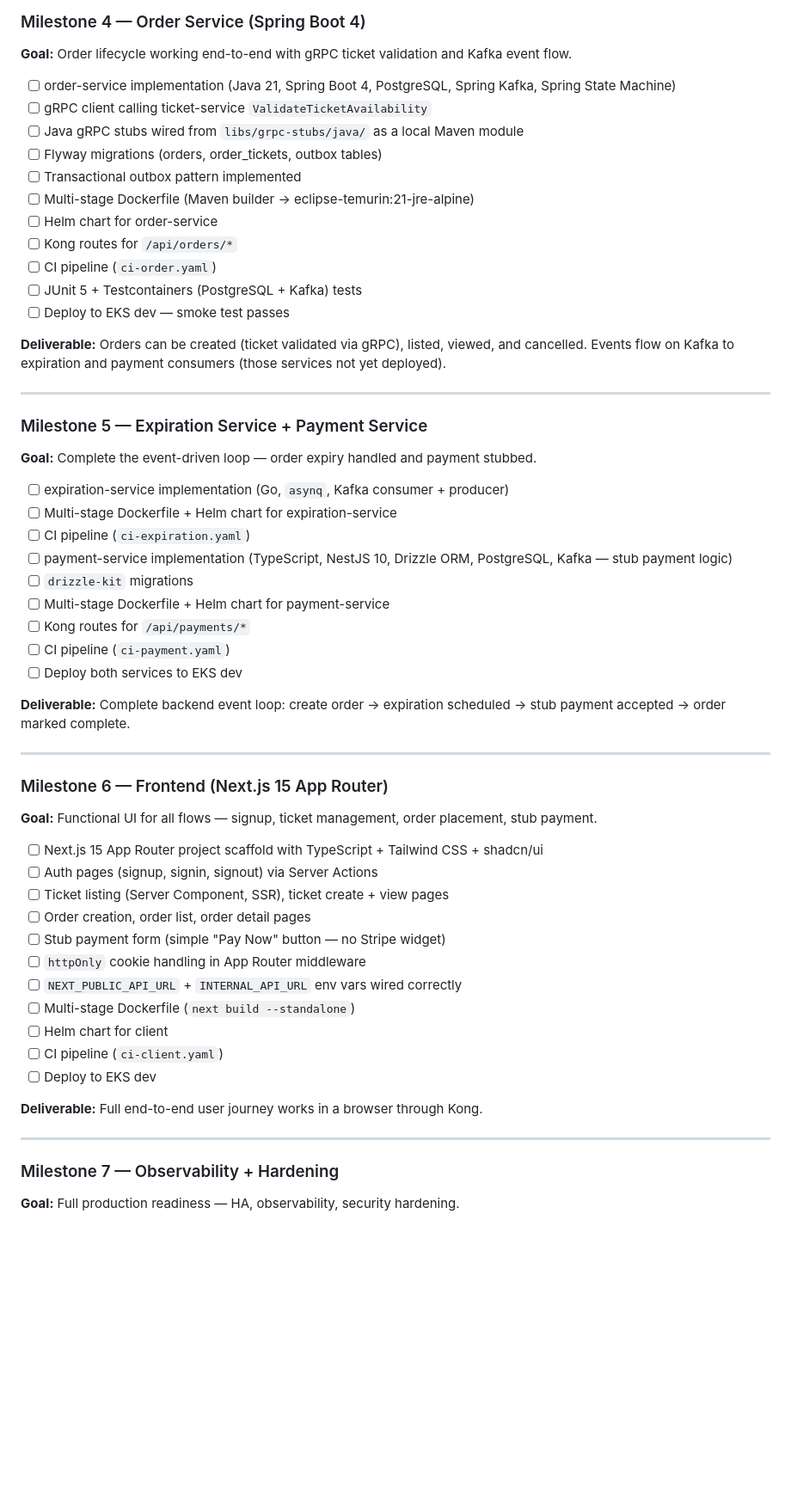
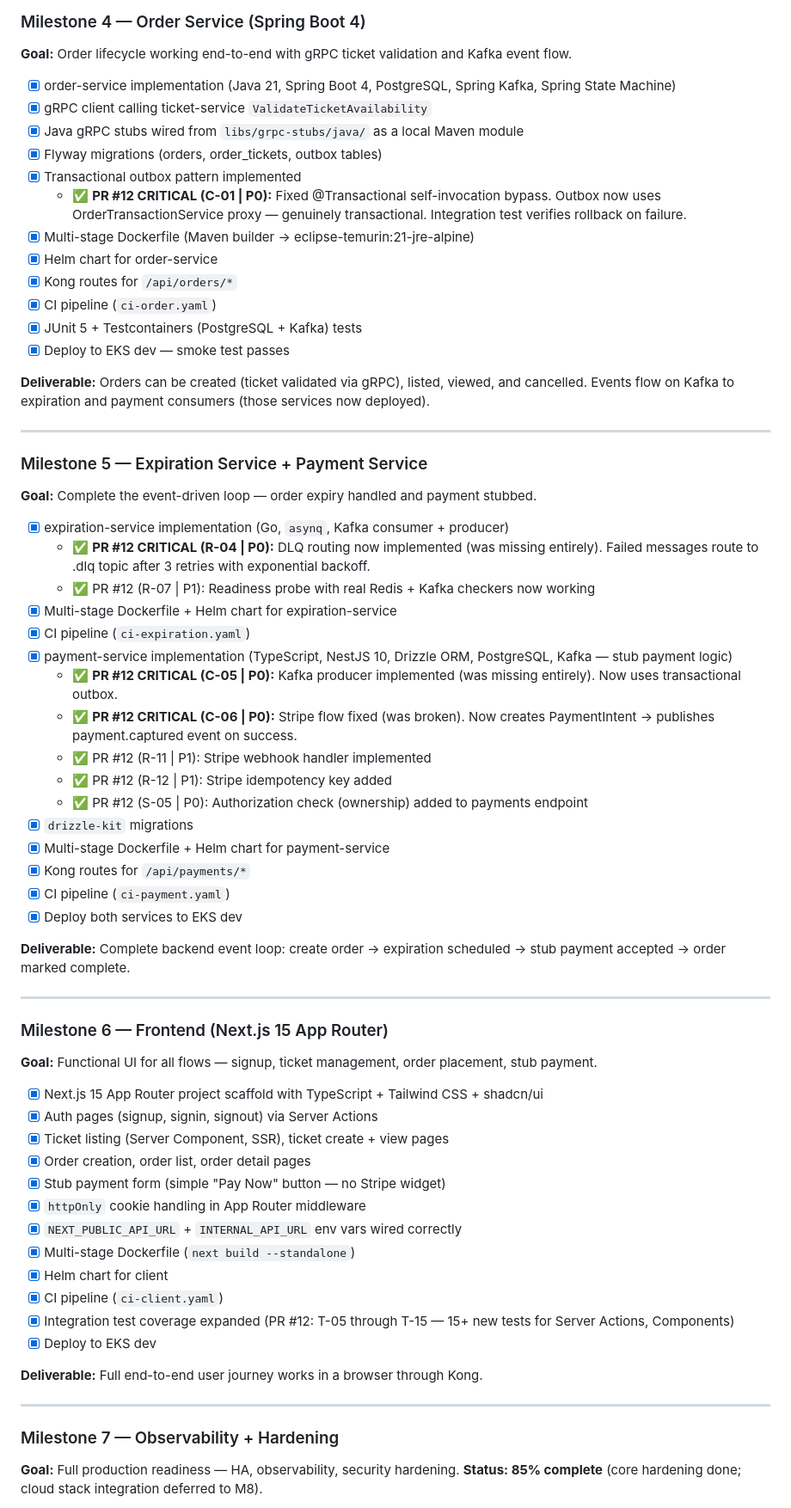
Before and after one commit to emmilcheung/k8s-multi-language-gRPC-microservice, a Markdown page: PLAN.md, the part around one of its changes. Shown at 86% size. Drawn GitHub-style; blank space fills up the shorter version.

```diff
--- a/PLAN.md
+++ b/PLAN.md
@@ -1197,19 +1207,20 @@ Triggered on change under `infra/terraform/`:
 
 **Goal:** Order lifecycle working end-to-end with gRPC ticket validation and Kafka event flow.
 
-- [ ] order-service implementation (Java 21, Spring Boot 4, PostgreSQL, Spring Kafka, Spring State Machine)
-- [ ] gRPC client calling ticket-service `ValidateTicketAvailability`
-- [ ] Java gRPC stubs wired from `libs/grpc-stubs/java/` as a local Maven module
-- [ ] Flyway migrations (orders, order_tickets, outbox tables)
-- [ ] Transactional outbox pattern implemented
-- [ ] Multi-stage Dockerfile (Maven builder → eclipse-temurin:21-jre-alpine)
-- [ ] Helm chart for order-service
-- [ ] Kong routes for `/api/orders/*`
-- [ ] CI pipeline (`ci-order.yaml`)
-- [ ] JUnit 5 + Testcontainers (PostgreSQL + Kafka) tests
-- [ ] Deploy to EKS dev — smoke test passes
+- [x] order-service implementation (Java 21, Spring Boot 4, PostgreSQL, Spring Kafka, Spring State Machine)
+- [x] gRPC client calling ticket-service `ValidateTicketAvailability`
+- [x] Java gRPC stubs wired from `libs/grpc-stubs/java/` as a local Maven module
+- [x] Flyway migrations (orders, order_tickets, outbox tables)
+- [x] Transactional outbox pattern implemented
+  - ✅ **PR #12 CRITICAL (C-01 | P0):** Fixed @Transactional self-invocation bypass. Outbox now uses OrderTransactionService proxy — genuinely transactional. Integration test verifies rollback on failure.
+- [x] Multi-stage Dockerfile (Maven builder → eclipse-temurin:21-jre-alpine)
+- [x] Helm chart for order-service
+- [x] Kong routes for `/api/orders/*`
+- [x] CI pipeline (`ci-order.yaml`)
+- [x] JUnit 5 + Testcontainers (PostgreSQL + Kafka) tests
+- [x] Deploy to EKS dev — smoke test passes
 
-**Deliverable:** Orders can be created (ticket validated via gRPC), listed, viewed, and cancelled. Events flow on Kafka to expiration and payment consumers (those services not yet deployed).
+**Deliverable:** Orders can be created (ticket validated via gRPC), listed, viewed, and cancelled. Events flow on Kafka to expiration and payment consumers (those services now deployed).
 
 ---
 
@@ -1217,15 +1228,22 @@ Triggered on change under `infra/terraform/`:
 
 **Goal:** Complete the event-driven loop — order expiry handled and payment stubbed.
 
-- [ ] expiration-service implementation (Go, `asynq`, Kafka consumer + producer)
-- [ ] Multi-stage Dockerfile + Helm chart for expiration-service
-- [ ] CI pipeline (`ci-expiration.yaml`)
-- [ ] payment-service implementation (TypeScript, NestJS 10, Drizzle ORM, PostgreSQL, Kafka — stub payment logic)
-- [ ] `drizzle-kit` migrations
-- [ ] Multi-stage Dockerfile + Helm chart for payment-service
-- [ ] Kong routes for `/api/payments/*`
-- [ ] CI pipeline (`ci-payment.yaml`)
-- [ ] Deploy both services to EKS dev
+- [x] expiration-service implementation (Go, `asynq`, Kafka consumer + producer)
+  - ✅ **PR #12 CRITICAL (R-04 | P0):** DLQ routing now implemented (was missing entirely). Failed messages route to .dlq topic after 3 retries with exponential backoff.
+  - ✅ PR #12 (R-07 | P1): Readiness probe with real Redis + Kafka checkers now working
+- [x] Multi-stage Dockerfile + Helm chart for expiration-service
+- [x] CI pipeline (`ci-expiration.yaml`)
+- [x] payment-service implementation (TypeScript, NestJS 10, Drizzle ORM, PostgreSQL, Kafka — stub payment logic)
+  - ✅ **PR #12 CRITICAL (C-05 | P0):** Kafka producer implemented (was missing entirely). Now uses transactional outbox.
+  - ✅ **PR #12 CRITICAL (C-06 | P0):** Stripe flow fixed (was broken). Now creates PaymentIntent → publishes payment.captured event on success.
+  - ✅ PR #12 (R-11 | P1): Stripe webhook handler implemented
+  - ✅ PR #12 (R-12 | P1): Stripe idempotency key added
+  - ✅ PR #12 (S-05 | P0): Authorization check (ownership) added to payments endpoint
+- [x] `drizzle-kit` migrations
+- [x] Multi-stage Dockerfile + Helm chart for payment-service
+- [x] Kong routes for `/api/payments/*`
+- [x] CI pipeline (`ci-payment.yaml`)
+- [x] Deploy both services to EKS dev
 
 **Deliverable:** Complete backend event loop: create order → expiration scheduled → stub payment accepted → order marked complete.
 
@@ -1235,17 +1253,18 @@ Triggered on change under `infra/terraform/`:
 
 **Goal:** Functional UI for all flows — signup, ticket management, order placement, stub payment.
 
-- [ ] Next.js 15 App Router project scaffold with TypeScript + Tailwind CSS + shadcn/ui
-- [ ] Auth pages (signup, signin, signout) via Server Actions
-- [ ] Ticket listing (Server Component, SSR), ticket create + view pages
-- [ ] Order creation, order list, order detail pages
-- [ ] Stub payment form (simple "Pay Now" button — no Stripe widget)
-- [ ] `httpOnly` cookie handling in App Router middleware
-- [ ] `NEXT_PUBLIC_API_URL` + `INTERNAL_API_URL` env vars wired correctly
-- [ ] Multi-stage Dockerfile (`next build --standalone`)
-- [ ] Helm chart for client
-- [ ] CI pipeline (`ci-client.yaml`)
-- [ ] Deploy to EKS dev
+- [x] Next.js 15 App Router project scaffold with TypeScript + Tailwind CSS + shadcn/ui
+- [x] Auth pages (signup, signin, signout) via Server Actions
+- [x] Ticket listing (Server Component, SSR), ticket create + view pages
+- [x] Order creation, order list, order detail pages
+- [x] Stub payment form (simple "Pay Now" button — no Stripe widget)
+- [x] `httpOnly` cookie handling in App Router middleware
+- [x] `NEXT_PUBLIC_API_URL` + `INTERNAL_API_URL` env vars wired correctly
+- [x] Multi-stage Dockerfile (`next build --standalone`)
+- [x] Helm chart for client
+- [x] CI pipeline (`ci-client.yaml`)
+- [x] Integration test coverage expanded (PR #12: T-05 through T-15 — 15+ new tests for Server Actions, Components)
+- [x] Deploy to EKS dev
 
 **Deliverable:** Full end-to-end user journey works in a browser through Kong.
 
@@ -1253,5 +1272,5 @@ Triggered on change under `infra/terraform/`:
 
 ### Milestone 7 — Observability + Hardening
 
-**Goal:** Full production readiness — HA, observability, security hardening.
+**Goal:** Full production readiness — HA, observability, security hardening. **Status: 85% complete** (core hardening done; cloud stack integration deferred to M8).
 
```
Also changed, not shown: other parts of PLAN.md (+54 -39 lines).
